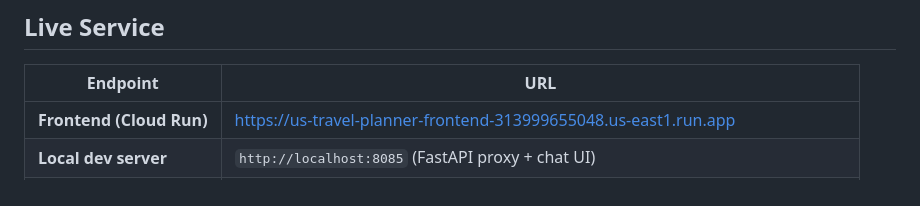
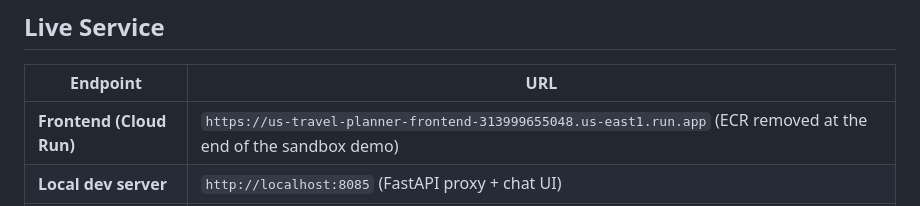
Before and after one commit to bganguly/buildwithgemini-us-travel-planner, a Markdown page: README.md, the part around the change. Drawn GitHub-style.

Commit message:
Mark frontend URL as removed after sandbox demo

```diff
--- a/README.md
+++ b/README.md
@@ -11,7 +11,7 @@ on Vertex AI Agent Runtime with a Cloud Run frontend.
 
 | Endpoint | URL |
 |---|---|
-| **Frontend (Cloud Run)** | https://us-travel-planner-frontend-313999655048.us-east1.run.app |
+| **Frontend (Cloud Run)** | `https://us-travel-planner-frontend-313999655048.us-east1.run.app` (ECR removed at the end of the sandbox demo) |
 | **Local dev server** | `http://localhost:8085` (FastAPI proxy + chat UI) |
 | **Agent Runtime ID** | `projects/313999655048/locations/us-east1/reasoningEngines/4212783199870255104` |
 | **Media bucket** | `gs://us-travel-planner-media-qwiklabs-04` (public read) |
```
